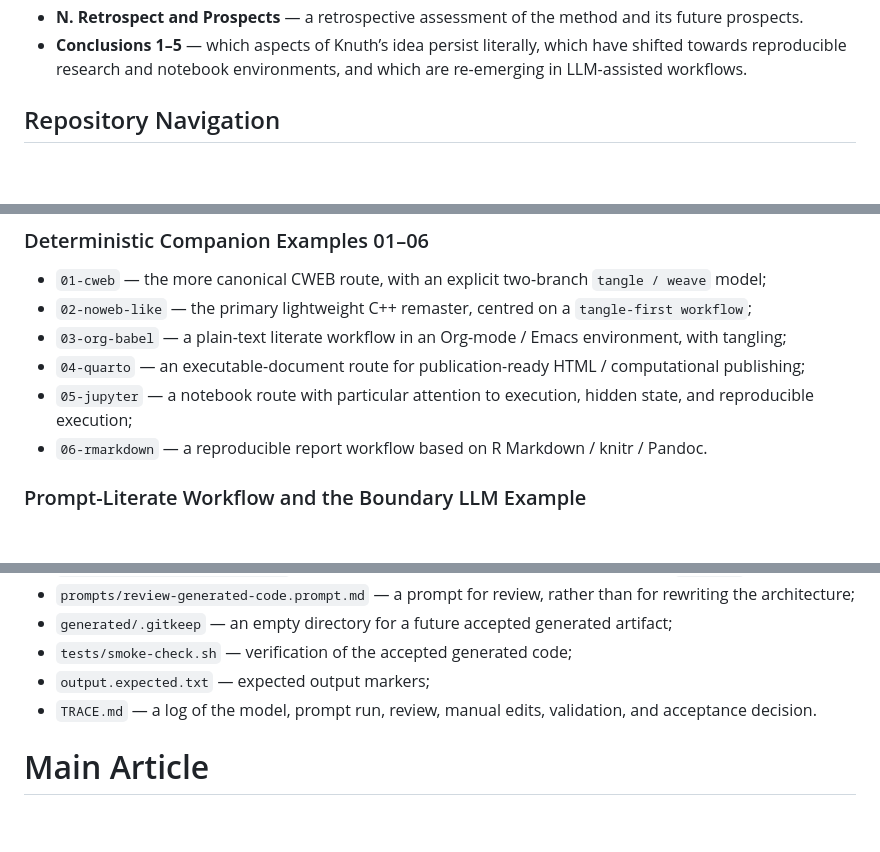
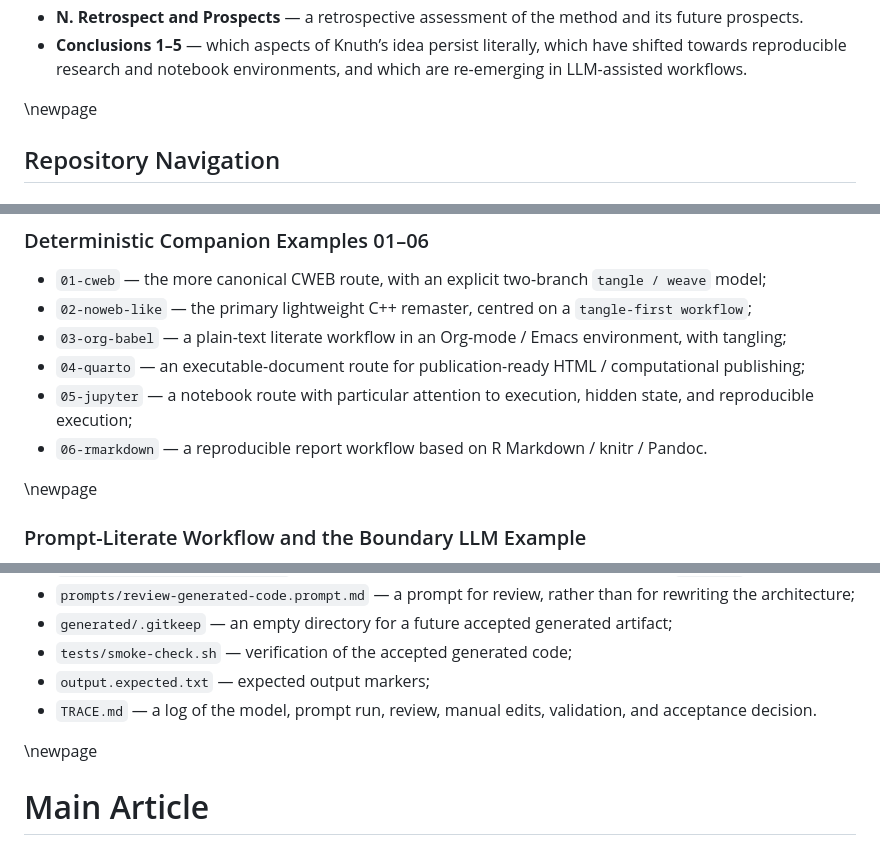
Before and after one commit to Zhovten-Games/literate-programming, a Markdown page: 01-Literate-Programming-EN/01-Literate Programming.md, 3 parts joined by grey strips. Drawn GitHub-style; blank space fills up the shorter version.

```diff
--- a/01-Literate-Programming-EN/01-Literate Programming.md
+++ b/01-Literate-Programming-EN/01-Literate Programming.md
@@ -57,6 +59,8 @@ This comparison follows the logic that Donald Knuth himself sets out in the Rela
 * **M. Related Work** — related lineages: structured programming, documentation systems, and executable-document practices.
 * **N. Retrospect and Prospects** — a retrospective assessment of the method and its future prospects.
 * **Conclusions 1–5** — which aspects of Knuth’s idea persist literally, which have shifted towards reproducible research and notebook environments, and which are re-emerging in LLM-assisted workflows.
+
+\newpage
 
 ## Repository Navigation
 
@@ -85,6 +89,8 @@ This comparison follows the logic that Donald Knuth himself sets out in the Rela
 * `05-jupyter` — a notebook route with particular attention to execution, hidden state, and reproducible execution;
 * `06-rmarkdown` — a reproducible report workflow based on R Markdown / knitr / Pandoc.
 
+\newpage
+
 ### Prompt-Literate Workflow and the Boundary LLM Example
 
 * public repository for the Prompt-Literate Workflow methodology:
@@ -111,6 +117,8 @@ This comparison follows the logic that Donald Knuth himself sets out in the Rela
 * `output.expected.txt` — expected output markers;
 * `TRACE.md` — a log of the model, prompt run, review, manual edits, validation, and acceptance decision.
 
+\newpage
+
 # Main Article
 
 ## Opening Remarks
```
Also changed, not shown: other parts of 01-Literate-Programming-EN/01-Literate Programming.md (+30 -2 lines), 01-Literate-Programming-RU/01-Literate Programming.md (+28 -2 lines).
